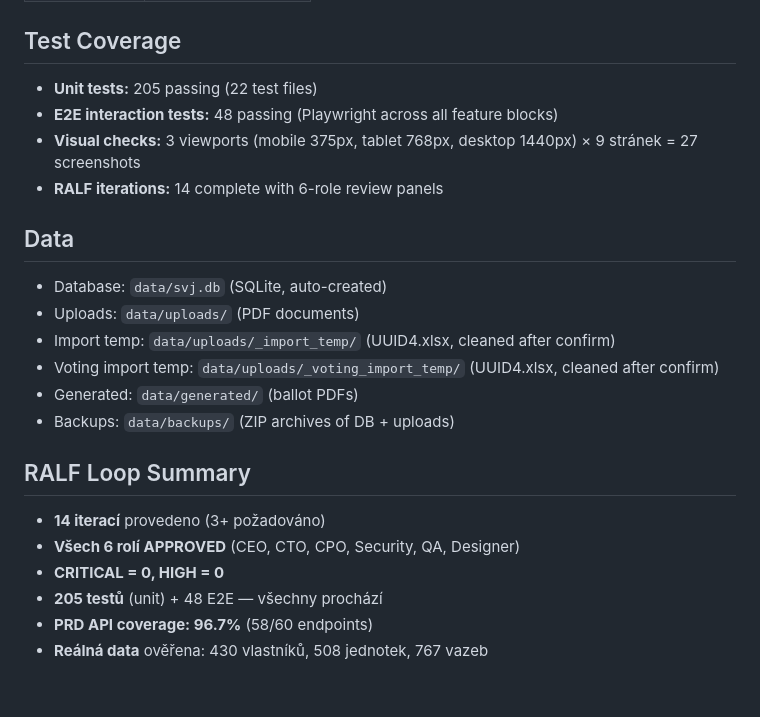
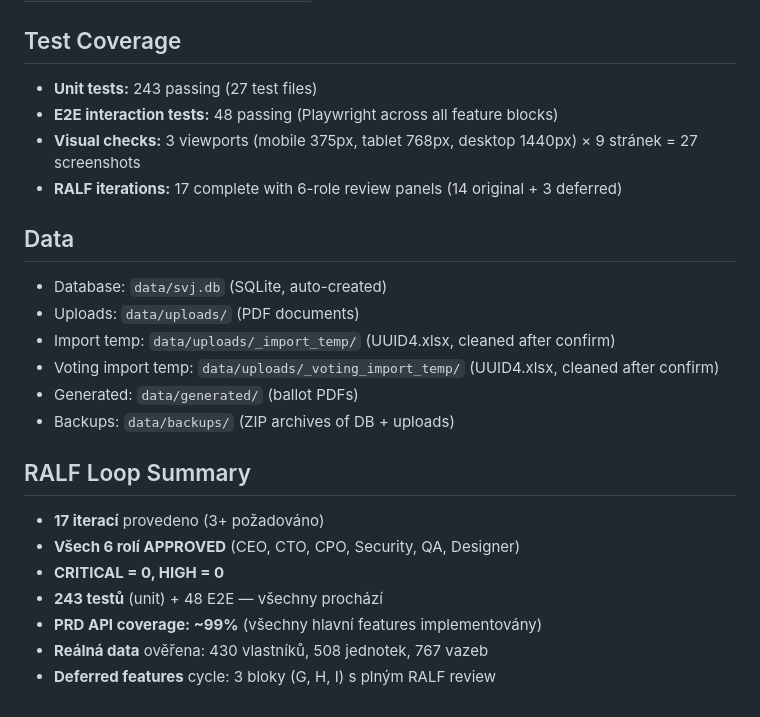
Before and after one commit to Martin-Cookie/SVJ-RALF, a Markdown page: HANDOFF.md, the part around one of its changes. GitHub-like rendering.

```diff
--- a/HANDOFF.md
+++ b/HANDOFF.md
@@ -176,10 +191,10 @@ Referenční Excel: project SVJ, `data/SVJ_Evidence_Vlastniku_CLEAN.xlsx`
 | Playwright | 1.58.2 |
 
 ## Test Coverage
-- **Unit tests:** 205 passing (22 test files)
+- **Unit tests:** 243 passing (27 test files)
 - **E2E interaction tests:** 48 passing (Playwright across all feature blocks)
 - **Visual checks:** 3 viewports (mobile 375px, tablet 768px, desktop 1440px) × 9 stránek = 27 screenshots
-- **RALF iterations:** 14 complete with 6-role review panels
+- **RALF iterations:** 17 complete with 6-role review panels (14 original + 3 deferred)
 
 ## Data
 - Database: `data/svj.db` (SQLite, auto-created)
@@ -190,9 +205,10 @@ Referenční Excel: project SVJ, `data/SVJ_Evidence_Vlastniku_CLEAN.xlsx`
 - Backups: `data/backups/` (ZIP archives of DB + uploads)
 
 ## RALF Loop Summary
-- **14 iterací** provedeno (3+ požadováno)
+- **17 iterací** provedeno (3+ požadováno)
 - **Všech 6 rolí APPROVED** (CEO, CTO, CPO, Security, QA, Designer)
 - **CRITICAL = 0, HIGH = 0**
-- **205 testů** (unit) + 48 E2E — všechny prochází
-- **PRD API coverage: 96.7%** (58/60 endpoints)
+- **243 testů** (unit) + 48 E2E — všechny prochází
+- **PRD API coverage: ~99%** (všechny hlavní features implementovány)
 - **Reálná data** ověřena: 430 vlastníků, 508 jednotek, 767 vazeb
+- **Deferred features** cycle: 3 bloky (G, H, I) s plným RALF review
```
Also changed, not shown: other parts of HANDOFF.md (+26 -11 lines), DEV-LOG.md (+25 -0 lines).
